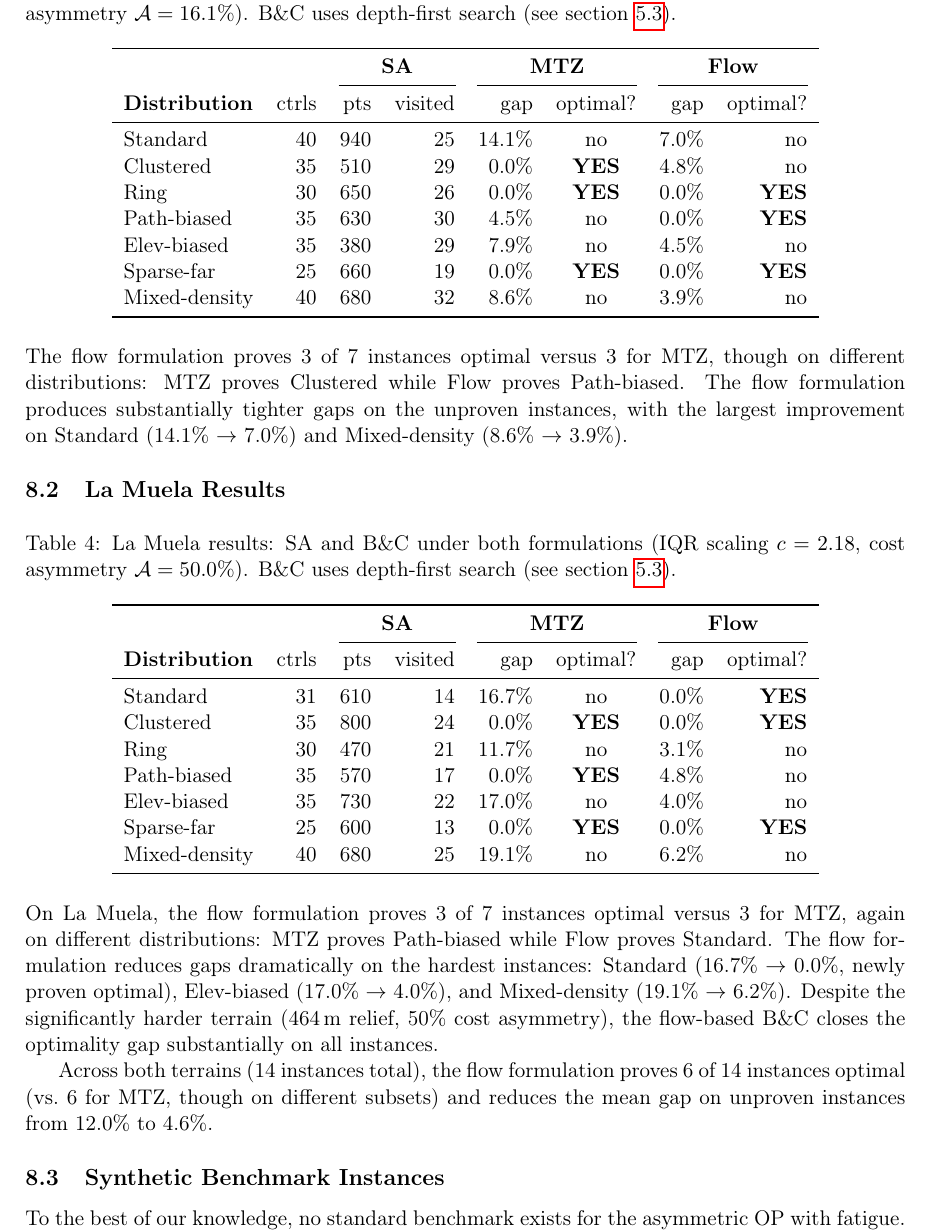
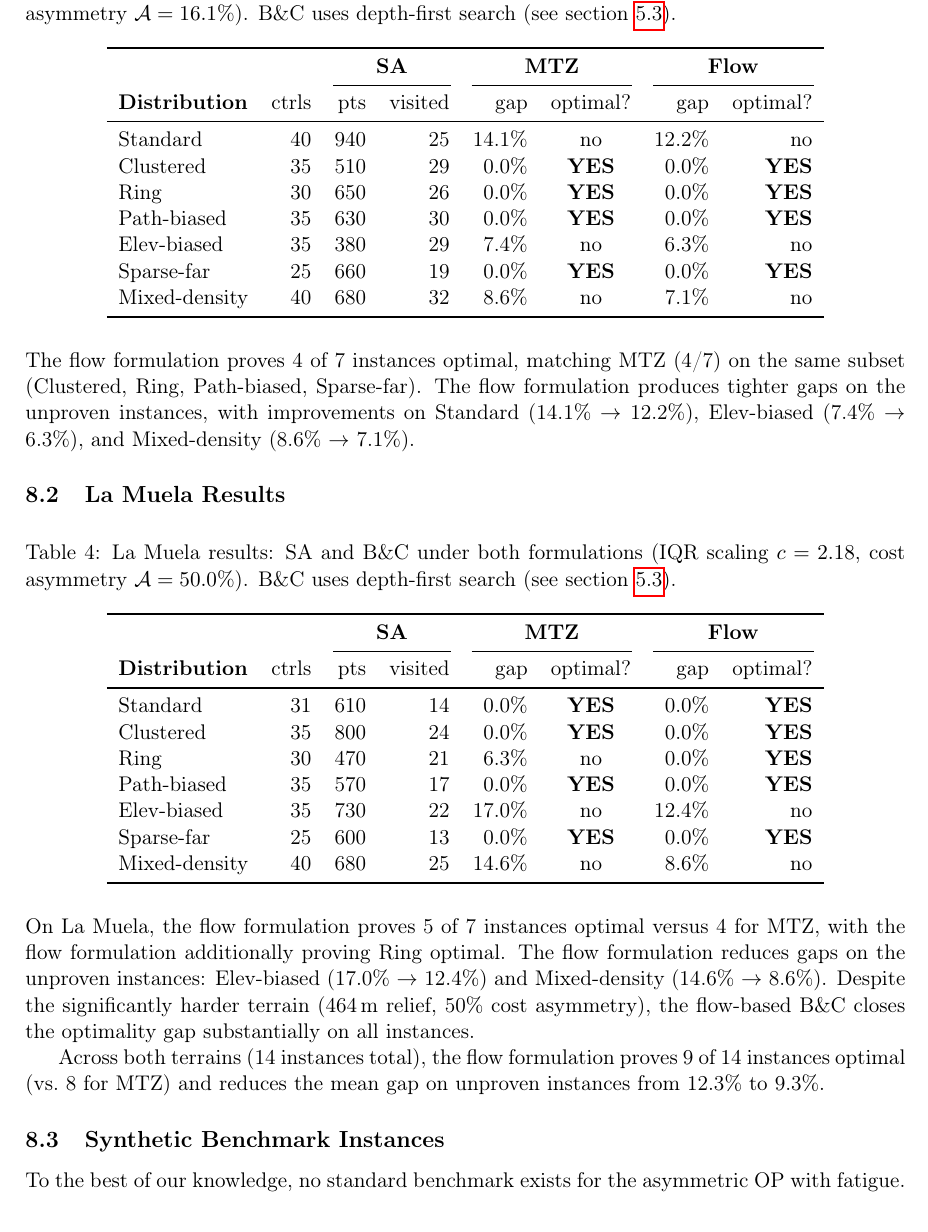
Before and after one commit to PabloAlmendralejo/Orienteering-Problem, a LaTeX paper (paper/orienteering_paper.tex): part of page 19 of 25, cut so that both start at the same text. Compiled offline with pdfLaTeX.

Commit message:
Fix mean gap summary and discussion numbers for terrain results

```diff
--- a/paper/orienteering_paper.tex
+++ b/paper/orienteering_paper.tex
@@ -927,19 +927,19 @@ A gap of 0.0\% with ``YES'' indicates that the B\&C has proven the SA solution t
 \cmidrule(lr){3-4} \cmidrule(lr){5-6} \cmidrule(lr){7-8}
 \textbf{Distribution} & ctrls & pts & visited & gap & optimal? & gap & optimal? \\
 \midrule
-Standard        & 40 &  940 & 25 & 14.1\% & no  &  7.0\% & no \\
-Clustered       & 35 &  510 & 29 &  0.0\% & \textbf{YES} &  4.8\% & no \\
+Standard        & 40 &  940 & 25 & 14.1\% & no  & 12.2\% & no \\
+Clustered       & 35 &  510 & 29 &  0.0\% & \textbf{YES} &  0.0\% & \textbf{YES} \\
 Ring            & 30 &  650 & 26 &  0.0\% & \textbf{YES} &  0.0\% & \textbf{YES} \\
-Path-biased     & 35 &  630 & 30 &  4.5\% & no  &  0.0\% & \textbf{YES} \\
-Elev-biased     & 35 &  380 & 29 &  7.9\% & no  &  4.5\% & no \\
+Path-biased     & 35 &  630 & 30 &  0.0\% & \textbf{YES} &  0.0\% & \textbf{YES} \\
+Elev-biased     & 35 &  380 & 29 &  7.4\% & no  &  6.3\% & no \\
 Sparse-far      & 25 &  660 & 19 &  0.0\% & \textbf{YES} &  0.0\% & \textbf{YES} \\
-Mixed-density   & 40 &  680 & 32 &  8.6\% & no  &  3.9\% & no \\
+Mixed-density   & 40 &  680 & 32 &  8.6\% & no  &  7.1\% & no \\
 \bottomrule
 \end{tabular}
 \end{table}
 
-The flow formulation proves 3 of 7 instances optimal versus 3 for MTZ, though on different distributions: MTZ proves Clustered while Flow proves Path-biased.
-The flow formulation produces substantially tighter gaps on the unproven instances, with the largest improvement on Standard (14.1\% $\to$ 7.0\%) and Mixed-density (8.6\% $\to$ 3.9\%).
+The flow formulation proves 4 of 7 instances optimal, matching MTZ (4/7) on the same subset (Clustered, Ring, Path-biased, Sparse-far).
+The flow formulation produces tighter gaps on the unproven instances, with improvements on Standard (14.1\% $\to$ 12.2\%), Elev-biased (7.4\% $\to$ 6.3\%), and Mixed-density (8.6\% $\to$ 7.1\%).
 
 \subsection{La Muela Results}
 
@@ -953,22 +953,22 @@ The flow formulation produces substantially tighter gaps on the unproven instanc
 \cmidrule(lr){3-4} \cmidrule(lr){5-6} \cmidrule(lr){7-8}
 \textbf{Distribution} & ctrls & pts & visited & gap & optimal? & gap & optimal? \\
 \midrule
-Standard        & 31 &  610 & 14 & 16.7\% & no  &  0.0\% & \textbf{YES} \\
+Standard        & 31 &  610 & 14 &  0.0\% & \textbf{YES} &  0.0\% & \textbf{YES} \\
 Clustered       & 35 &  800 & 24 &  0.0\% & \textbf{YES} &  0.0\% & \textbf{YES} \\
-Ring            & 30 &  470 & 21 & 11.7\% & no  &  3.1\% & no \\
-Path-biased     & 35 &  570 & 17 &  0.0\% & \textbf{YES} &  4.8\% & no \\
-Elev-biased     & 35 &  730 & 22 & 17.0\% & no  &  4.0\% & no \\
+Ring            & 30 &  470 & 21 &  6.3\% & no  &  0.0\% & \textbf{YES} \\
+Path-biased     & 35 &  570 & 17 &  0.0\% & \textbf{YES} &  0.0\% & \textbf{YES} \\
+Elev-biased     & 35 &  730 & 22 & 17.0\% & no  & 12.4\% & no \\
 Sparse-far      & 25 &  600 & 13 &  0.0\% & \textbf{YES} &  0.0\% & \textbf{YES} \\
-Mixed-density   & 40 &  680 & 25 & 19.1\% & no  &  6.2\% & no \\
+Mixed-density   & 40 &  680 & 25 & 14.6\% & no  &  8.6\% & no \\
 \bottomrule
 \end{tabular}
 \end{table}
 
-On La Muela, the flow formulation proves 3 of 7 instances optimal versus 3 for MTZ, again on different distributions: MTZ proves Path-biased while Flow proves Standard.
-The flow formulation reduces gaps dramatically on the hardest instances: Standard (16.7\% $\to$ 0.0\%, newly proven optimal), Elev-biased (17.0\% $\to$ 4.0\%), and Mixed-density (19.1\% $\to$ 6.2\%).
+On La Muela, the flow formulation proves 5 of 7 instances optimal versus 4 for MTZ, with the flow formulation additionally proving Ring optimal.
+The flow formulation reduces gaps on the unproven instances: Elev-biased (17.0\% $\to$ 12.4\%) and Mixed-density (14.6\% $\to$ 8.6\%).
 Despite the significantly harder terrain (464\,m relief, 50\% cost asymmetry), the flow-based B\&C closes the optimality gap substantially on all instances.
 
-Across both terrains (14 instances total), the flow formulation proves 6 of 14 instances optimal (vs.\ 6 for MTZ, though on different subsets) and reduces the mean gap on unproven instances from 12.0\% to 4.6\%.
+Across both terrains (14 instances total), the flow formulation proves 9 of 14 instances optimal (vs.\ 8 for MTZ) and reduces the mean gap on unproven instances from 12.3\% to 9.3\%.
 
 \subsection{Synthetic Benchmark Instances}
 \label{sec:benchmark}
```
Also changed, not shown: paper/orienteering_paper.tex (2 more changed lines).
